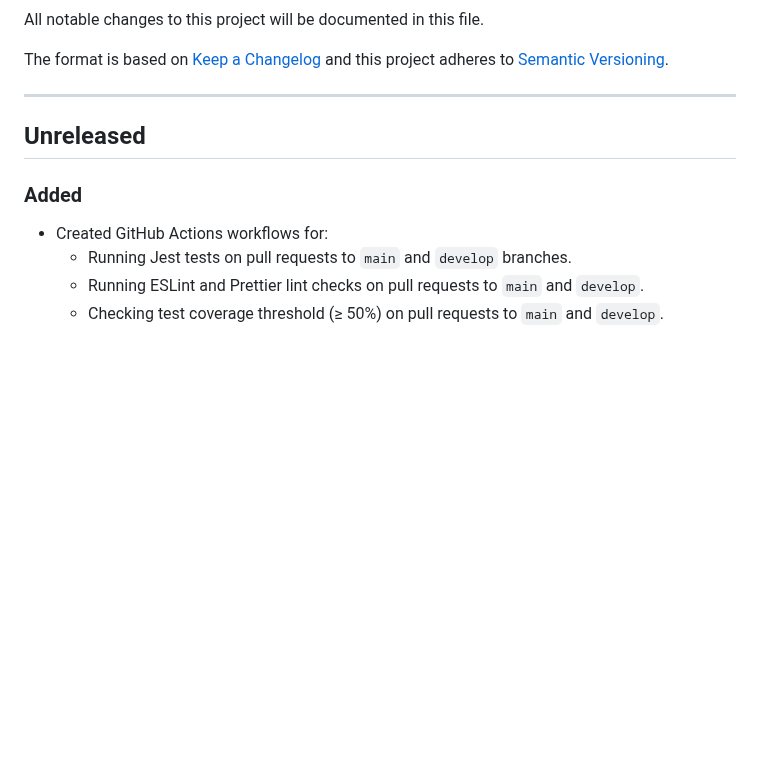
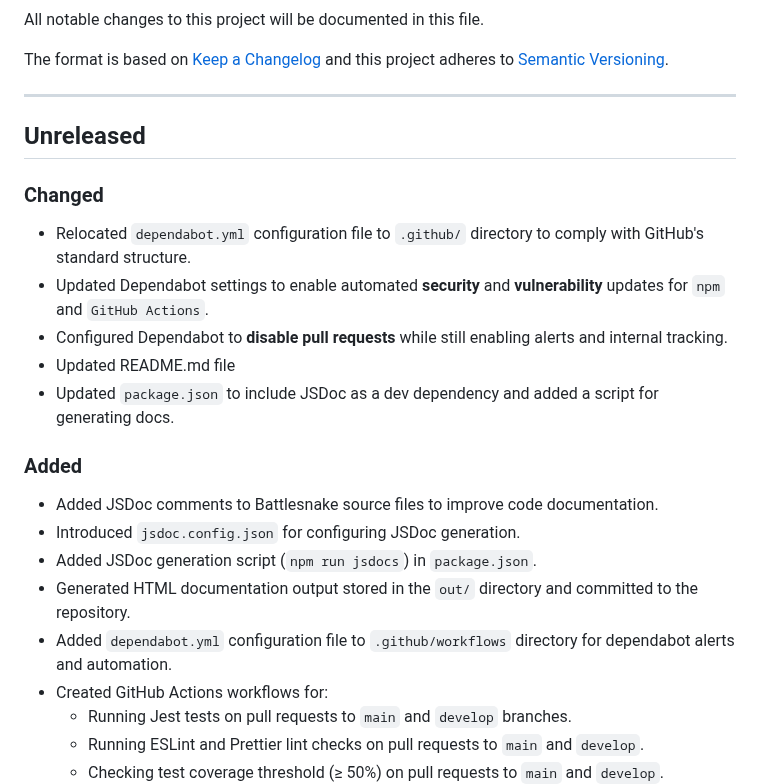
Before and after one commit to dkaltsios/ElCobra, a Markdown page: CHANGELOG.md, the part around one of its changes. Rendered like a GitHub page; blank space fills up the shorter version.

Commit message:
docs: update changelog file

```diff
--- a/CHANGELOG.md
+++ b/CHANGELOG.md
@@ -9,7 +9,20 @@ and this project adheres to [Semantic Versioning](https://semver.org/).
 
 ## Unreleased
 
+### Changed
+- Relocated `dependabot.yml` configuration file to `.github/` directory to comply with GitHub's standard structure.
+- Updated Dependabot settings to enable automated **security** and **vulnerability** updates for `npm` and `GitHub Actions`.
+- Configured Dependabot to **disable pull requests** while still enabling alerts and internal tracking.
+- Updated README.md file
+- Updated `package.json` to include JSDoc as a dev dependency and added a script for generating docs.
+
+
 ### Added
+- Added JSDoc comments to Battlesnake source files to improve code documentation.
+- Introduced `jsdoc.config.json` for configuring JSDoc generation.
+- Added JSDoc generation script (`npm run jsdocs`) in `package.json`.
+- Generated HTML documentation output stored in the `out/` directory and committed to the repository.
+- Added `dependabot.yml` configuration file to `.github/workflows` directory for dependabot alerts and automation.
 - Created GitHub Actions workflows for:
   - Running Jest tests on pull requests to `main` and `develop` branches.
   - Running ESLint and Prettier lint checks on pull requests to `main` and `develop`.
```
Also changed, not shown: other parts of CHANGELOG.md (+0 -6 lines).
